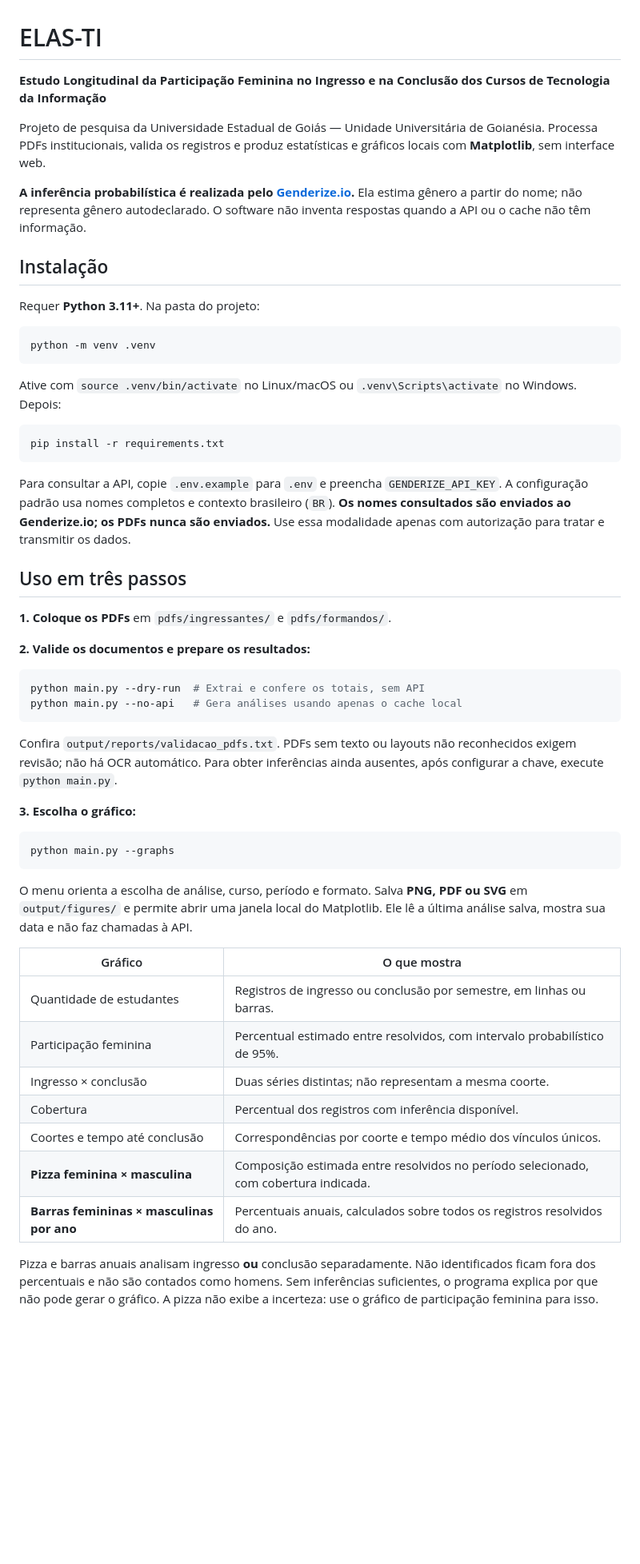
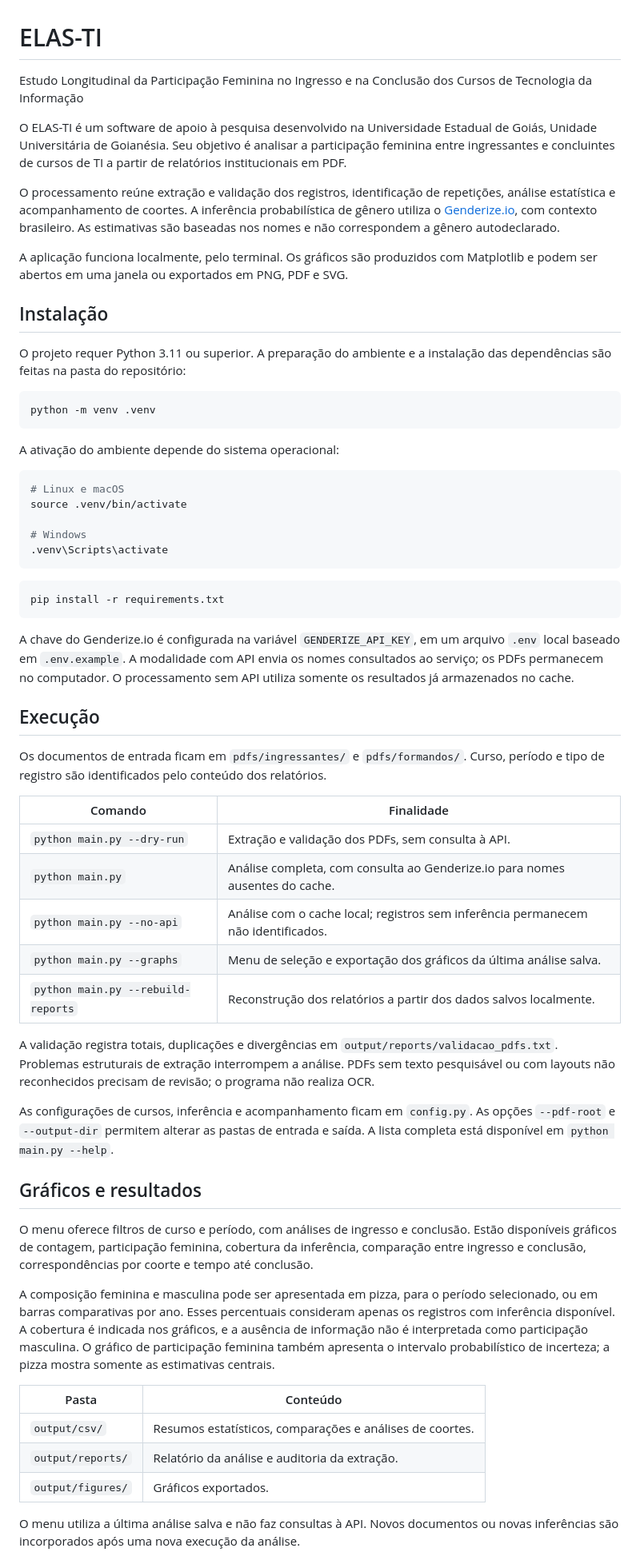
Before and after one commit to natansr/elas-ti, a Markdown page: README.md, the part around one of its changes. Shown at 80% size. Rendered like a GitHub page; blank space fills up the shorter version.

Commit message:
docs: rewrite README with descriptive project presentation

````diff
--- a/README.md
+++ b/README.md
@@ -1,57 +1,64 @@
 # ELAS-TI
 
-**Estudo Longitudinal da Participação Feminina no Ingresso e na Conclusão dos Cursos de Tecnologia da Informação**
+Estudo Longitudinal da Participação Feminina no Ingresso e na Conclusão dos Cursos de Tecnologia da Informação
 
-Projeto de pesquisa da Universidade Estadual de Goiás — Unidade Universitária de Goianésia. Processa PDFs institucionais, valida os registros e produz estatísticas e gráficos locais com **Matplotlib**, sem interface web.
+O ELAS-TI é um software de apoio à pesquisa desenvolvido na Universidade Estadual de Goiás, Unidade Universitária de Goianésia. Seu objetivo é analisar a participação feminina entre ingressantes e concluintes de cursos de TI a partir de relatórios institucionais em PDF.
 
-**A inferência probabilística é realizada pelo [Genderize.io](https://genderize.io).** Ela estima gênero a partir do nome; não representa gênero autodeclarado. O software não inventa respostas quando a API ou o cache não têm informação.
+O processamento reúne extração e validação dos registros, identificação de repetições, análise estatística e acompanhamento de coortes. A inferência probabilística de gênero utiliza o [Genderize.io](https://genderize.io), com contexto brasileiro. As estimativas são baseadas nos nomes e não correspondem a gênero autodeclarado.
+
+A aplicação funciona localmente, pelo terminal. Os gráficos são produzidos com Matplotlib e podem ser abertos em uma janela ou exportados em PNG, PDF e SVG.
 
 ## Instalação
 
-Requer **Python 3.11+**. Na pasta do projeto:
+O projeto requer Python 3.11 ou superior. A preparação do ambiente e a instalação das dependências são feitas na pasta do repositório:
 
 ```sh
 python -m venv .venv
 ```
 
-Ative com `source .venv/bin/activate` no Linux/macOS ou `.venv\Scripts\activate` no Windows. Depois:
+A ativação do ambiente depende do sistema operacional:
+
+```sh
+# Linux e macOS
+source .venv/bin/activate
+
+# Windows
+.venv\Scripts\activate
+```
 
 ```sh
 pip install -r requirements.txt
 ```
 
-Para consultar a API, copie `.env.example` para `.env` e preencha `GENDERIZE_API_KEY`. A configuração padrão usa nomes completos e contexto brasileiro (`BR`). **Os nomes consultados são enviados ao Genderize.io; os PDFs nunca são enviados.** Use essa modalidade apenas com autorização para tratar e transmitir os dados.
+A chave do Genderize.io é configurada na variável `GENDERIZE_API_KEY`, em um arquivo `.env` local baseado em `.env.example`. A modalidade com API envia os nomes consultados ao serviço; os PDFs permanecem no computador. O processamento sem API utiliza somente os resultados já armazenados no cache.
 
-## Uso em três passos
+## Execução
 
-**1. Coloque os PDFs** em `pdfs/ingressantes/` e `pdfs/formandos/`.
+Os documentos de entrada ficam em `pdfs/ingressantes/` e `pdfs/formandos/`. Curso, período e tipo de registro são identificados pelo conteúdo dos relatórios.
 
-**2. Valide os documentos e prepare os resultados:**
+| Comando | Finalidade |
+|---|---|
+| `python main.py --dry-run` | Extração e validação dos PDFs, sem consulta à API. |
+| `python main.py` | Análise completa, com consulta ao Genderize.io para nomes ausentes do cache. |
+| `python main.py --no-api` | Análise com o cache local; registros sem inferência permanecem não identificados. |
+| `python main.py --graphs` | Menu de seleção e exportação dos gráficos da última análise salva. |
+| `python main.py --rebuild-reports` | Reconstrução dos relatórios a partir dos dados salvos localmente. |
 
-```sh
-python main.py --dry-run  # Extrai e confere os totais, sem API
-python main.py --no-api   # Gera análises usando apenas o cache local
-```
+A validação registra totais, duplicações e divergências em `output/reports/validacao_pdfs.txt`. Problemas estruturais de extração interrompem a análise. PDFs sem texto pesquisável ou com layouts não reconhecidos precisam de revisão; o programa não realiza OCR.
 
-Confira `output/reports/validacao_pdfs.txt`. PDFs sem texto ou layouts não reconhecidos exigem revisão; não há OCR automático. Para obter inferências ainda ausentes, após configurar a chave, execute `python main.py`.
+As configurações de cursos, inferência e acompanhamento ficam em `config.py`. As opções `--pdf-root` e `--output-dir` permitem alterar as pastas de entrada e saída. A lista completa está disponível em `python main.py --help`.
 
-**3. Escolha o gráfico:**
+## Gráficos e resultados
 
-```sh
-python main.py --graphs
-```
+O menu oferece filtros de curso e período, com análises de ingresso e conclusão. Estão disponíveis gráficos de contagem, participação feminina, cobertura da inferência, comparação entre ingresso e conclusão, correspondências por coorte e tempo até conclusão.
 
-O menu orienta a escolha de análise, curso, período e formato. Salva **PNG, PDF ou SVG** em `output/figures/` e permite abrir uma janela local do Matplotlib. Ele lê a última análise salva, mostra sua data e não faz chamadas à API.
+A composição feminina e masculina pode ser apresentada em pizza, para o período selecionado, ou em barras comparativas por ano. Esses percentuais consideram apenas os registros com inferência disponível. A cobertura é indicada nos gráficos, e a ausência de informação não é interpretada como participação masculina. O gráfico de participação feminina também apresenta o intervalo probabilístico de incerteza; a pizza mostra somente as estimativas centrais.
 
-| Gráfico | O que mostra |
+| Pasta | Conteúdo |
 |---|---|
-| Quantidade de estudantes | Registros de ingresso ou conclusão por semestre, em linhas ou barras. |
-| Participação feminina | Percentual estimado entre resolvidos, com intervalo probabilístico de 95%. |
-| Ingresso × conclusão | Duas séries distintas; não representam a mesma coorte. |
-| Cobertura | Percentual dos registros com inferência disponível. |
-| Coortes e tempo até conclusão | Correspondências por coorte e tempo médio dos vínculos únicos. |
-| **Pizza feminina × masculina** | Composição estimada entre resolvidos no período selecionado, com cobertura indicada. |
-| **Barras femininas × masculinas por ano** | Percentuais anuais, calculados sobre todos os registros resolvidos do ano. |
+| `output/csv/` | Resumos estatísticos, comparações e análises de coortes. |
+| `output/reports/` | Relatório da análise e auditoria da extração. |
+| `output/figures/` | Gráficos exportados. |
 
-Pizza e barras anuais analisam ingresso **ou** conclusão separadamente. Não identificados ficam fora dos percentuais e não são contados como homens. Sem inferências suficientes, o programa explica por que não pode gerar o gráfico. A pizza não exibe a incerteza: use o gráfico de participação feminina para isso.
+O menu utiliza a última análise salva e não faz consultas à API. Novos documentos ou novas inferências são incorporados após uma nova execução da análise.
 
````
Also changed, not shown: other parts of README.md (+21 -20 lines).
